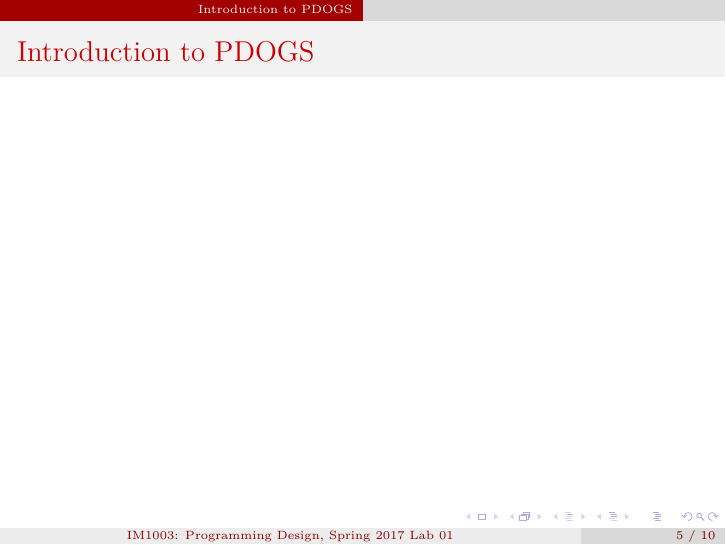
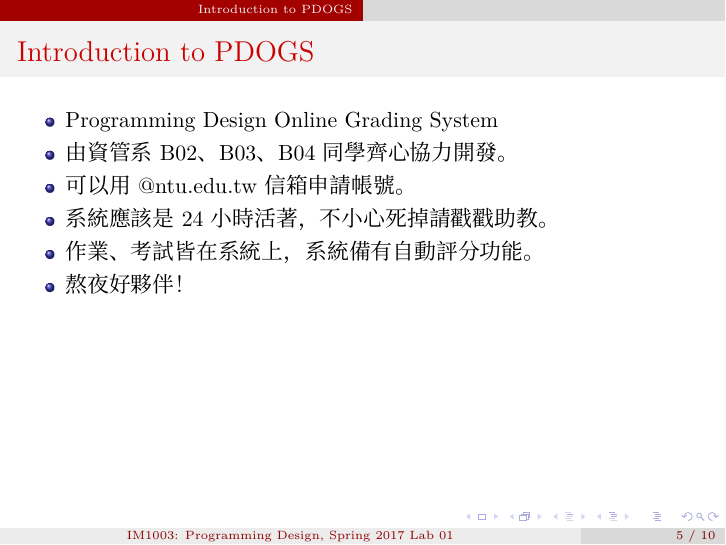
Before and after one commit to ivorydaae/PD17-Lab, LaTeX slides (lab01/slide.tex): page 5 of 10. Compiled offline with XeLaTeX; a missing font is replaced by an installed copy or a similar font.

Commit message:
Lab01 slide: add basic introduction to PDOGS

```diff
--- a/lab01/slide.tex
+++ b/lab01/slide.tex
@@ -83,6 +83,14 @@ b02705021(AT)ntu.edu.tw
 % Section: Introduction to PDOGS
 \section{Introduction to PDOGS}
 \begin{frame}{Introduction to PDOGS}
+\begin{itemize}
+\item Programming Design Online Grading System
+\item 由資管系 B02、B03、B04 同學齊心協力開發。
+\item 可以用 @ntu.edu.tw 信箱申請帳號。
+\item 系統應該是 24 小時活著，不小心死掉請戳戳助教。
+\item 作業、考試皆在系統上，系統備有自動評分功能。
+\item 熬夜好夥伴！
+\end{itemize}
 \end{frame}
 
 % Section: IDE
```
Also changed, not shown: lab01/slide.pdf.
